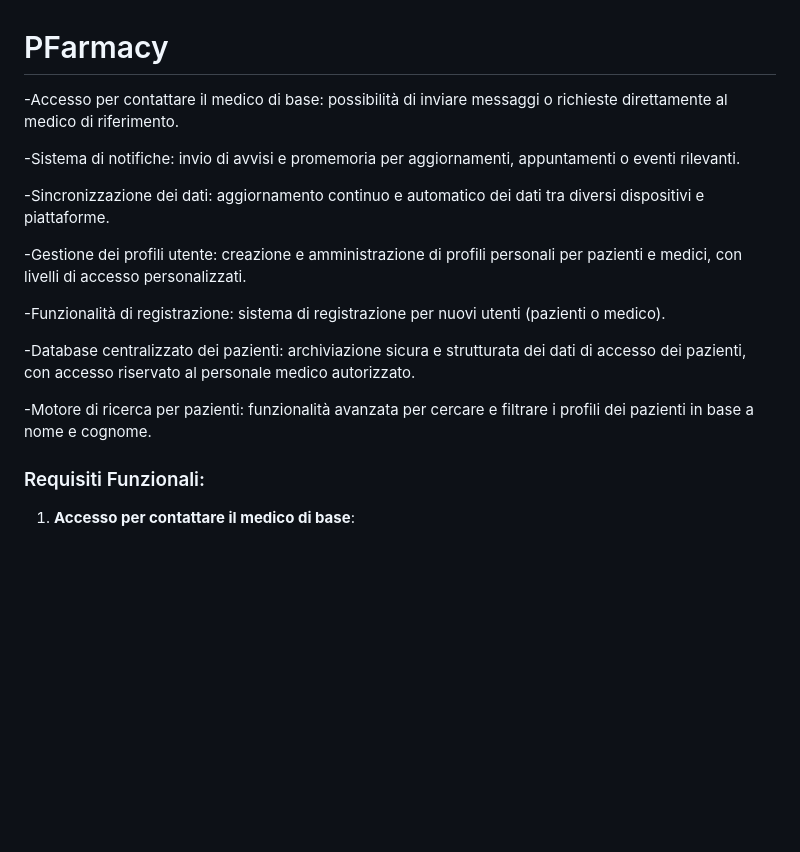
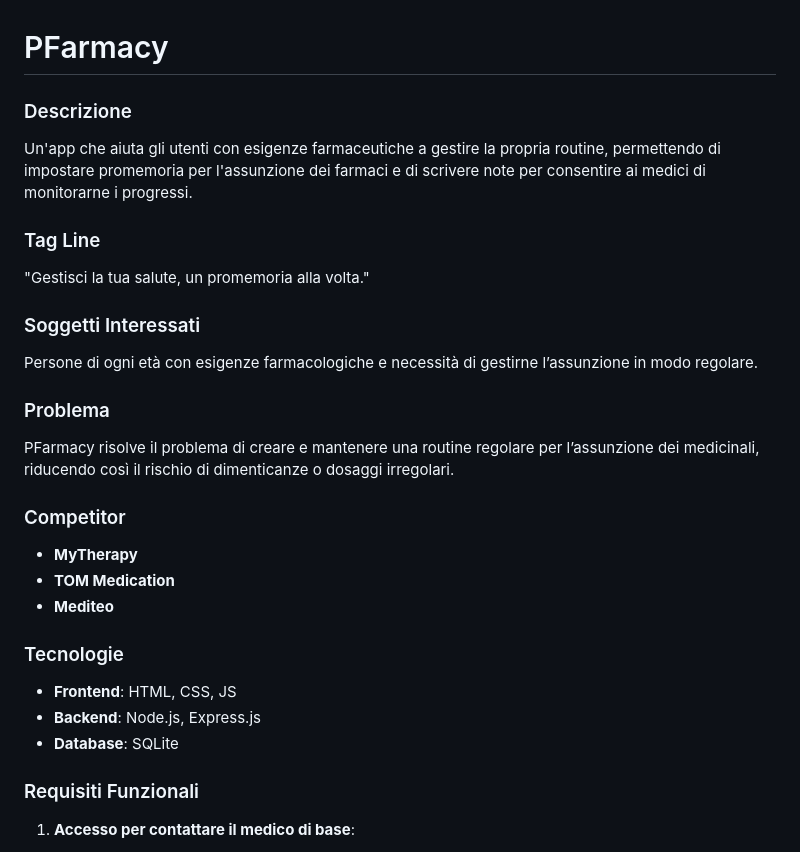
Before and after one commit to verzeri/PFarmacy, a Markdown page: README.md, the part around one of its changes. GitHub-like rendering; blank space fills up the shorter version.

```diff
--- a/README.md
+++ b/README.md
@@ -1,23 +1,29 @@
 # PFarmacy
 
--Accesso per contattare il medico di base: possibilità di inviare messaggi o richieste direttamente al medico di riferimento.
+### Descrizione
+Un'app che aiuta gli utenti con esigenze farmaceutiche a gestire la propria routine, permettendo di impostare promemoria per l'assunzione dei farmaci e di scrivere note per consentire ai medici di monitorarne i progressi.
 
--Sistema di notifiche: invio di avvisi e promemoria per aggiornamenti, appuntamenti o eventi rilevanti.
+### Tag Line
+"Gestisci la tua salute, un promemoria alla volta."
 
--Sincronizzazione dei dati: aggiornamento continuo e automatico dei dati tra diversi dispositivi e piattaforme.
+### Soggetti Interessati
+Persone di ogni età con esigenze farmacologiche e necessità di gestirne l’assunzione in modo regolare.
 
--Gestione dei profili utente: creazione e amministrazione di profili personali per pazienti e medici, con livelli di accesso personalizzati.
+### Problema
+PFarmacy risolve il problema di creare e mantenere una routine regolare per l’assunzione dei medicinali, riducendo così il rischio di dimenticanze o dosaggi irregolari.
 
--Funzionalità di registrazione: sistema di registrazione per nuovi utenti (pazienti o medico).
+### Competitor
+- **MyTherapy**
+- **TOM Medication**
+- **Mediteo**
 
--Database centralizzato dei pazienti: archiviazione sicura e strutturata dei dati di accesso dei pazienti, con accesso riservato al personale medico autorizzato.
-
--Motore di ricerca per pazienti: funzionalità avanzata per cercare e filtrare i profili dei pazienti in base a nome e cognome.
+### Tecnologie
+- **Frontend**: HTML, CSS, JS
+- **Backend**: Node.js, Express.js
+- **Database**: SQLite
 
 
-
-
-### Requisiti Funzionali:
+### Requisiti Funzionali
 
 1. **Accesso per contattare il medico di base**:
    - Possibilità di inviare messaggi o richieste direttamente al medico di riferimento attraverso l'applicazione.
```
Also changed, not shown: other parts of README.md (+3 -4 lines).
